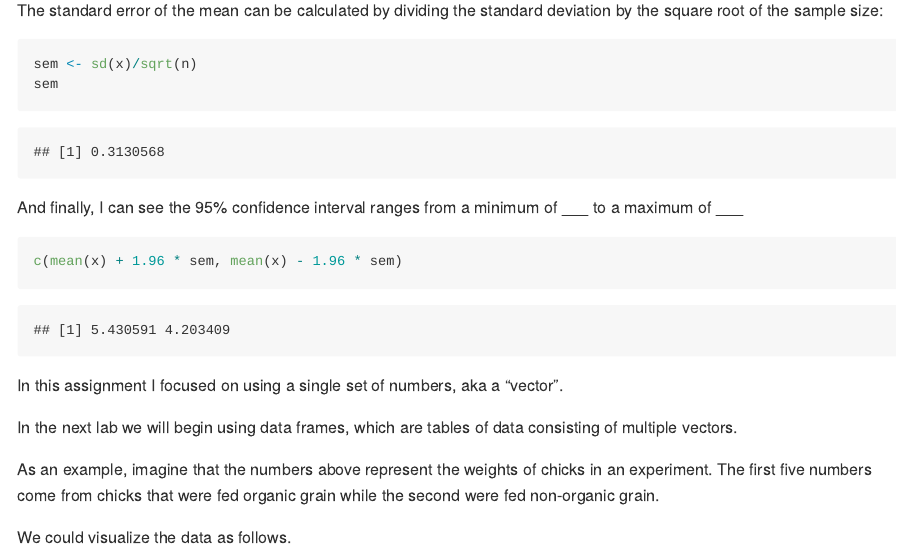
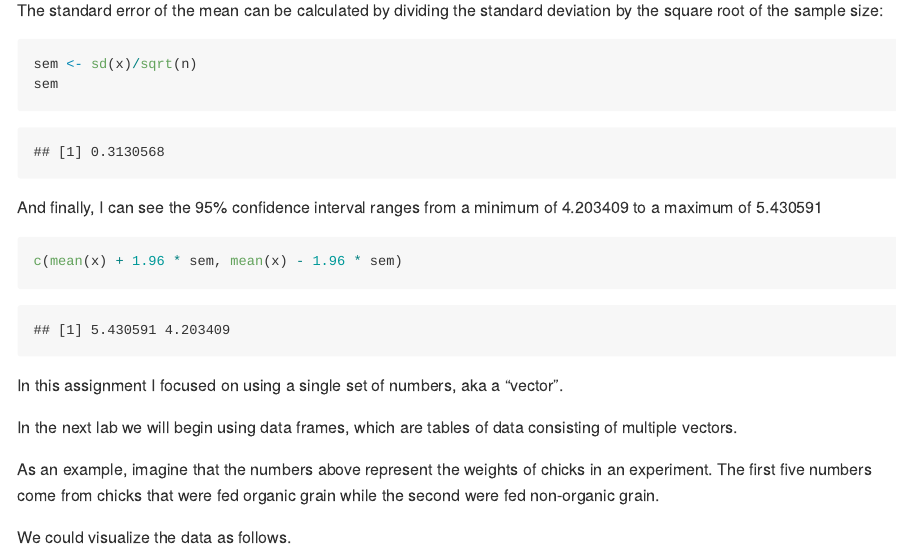
Before and after one commit to BIOL275-MSUM/lab-2-MaryJo-Nelson, an R Markdown document (assignment.Rmd): the page in a window 1100 px wide, from 1330 px down. The pictures show the output file assignment.md that the author committed with the source, drawn offline in the style of GitHub.

Commit message:
MaryJo Nelson Lab 2

````diff
--- a/assignment.Rmd
+++ b/assignment.Rmd
@@ -48,7 +48,7 @@ sem
 
 ```
 
-And finally, I can see the 95% confidence interval ranges from a minimum of ___ to a maximum of ___
+And finally, I can see the 95% confidence interval ranges from a minimum of 4.203409 to a maximum of 5.430591
 
 ```{r mean}
 
````
Also changed, not shown: assignment.md, assignment_files/figure-gfm/unnamed-chunk-1-1.png.
